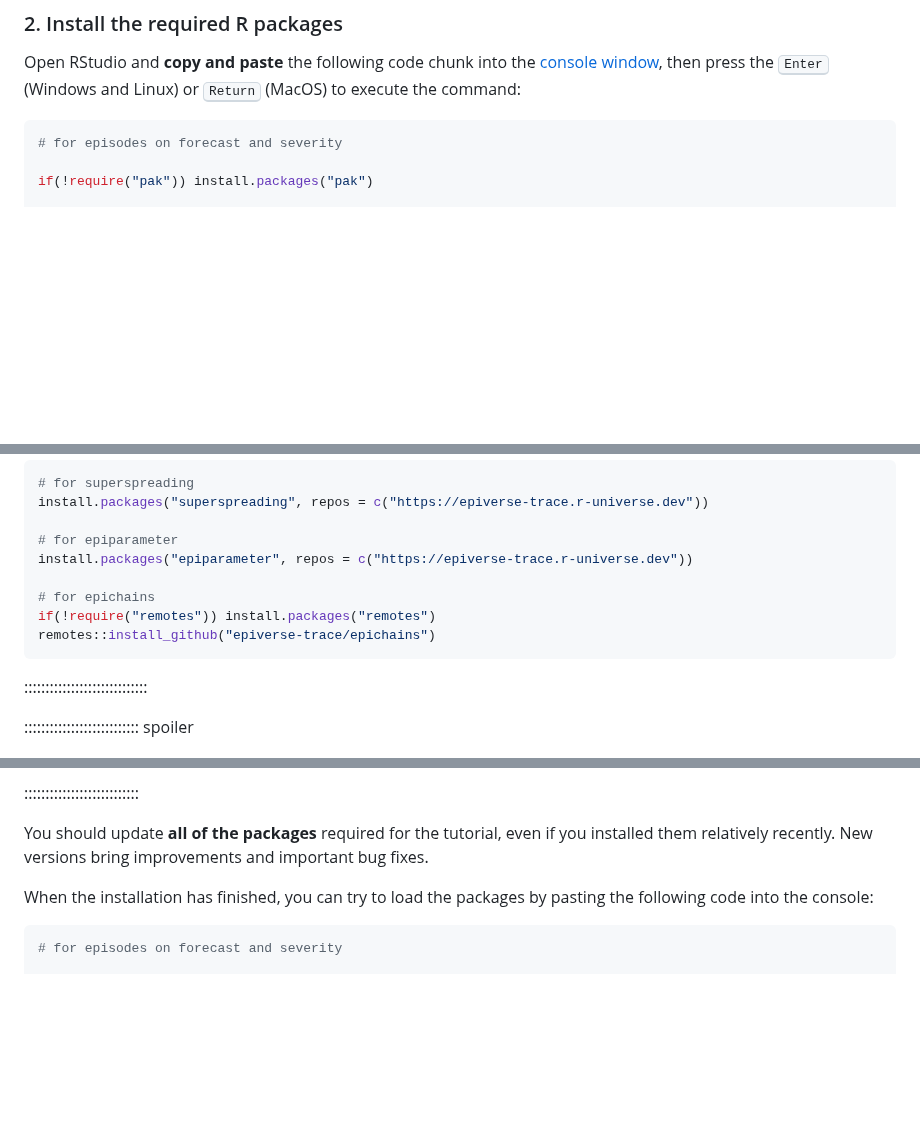
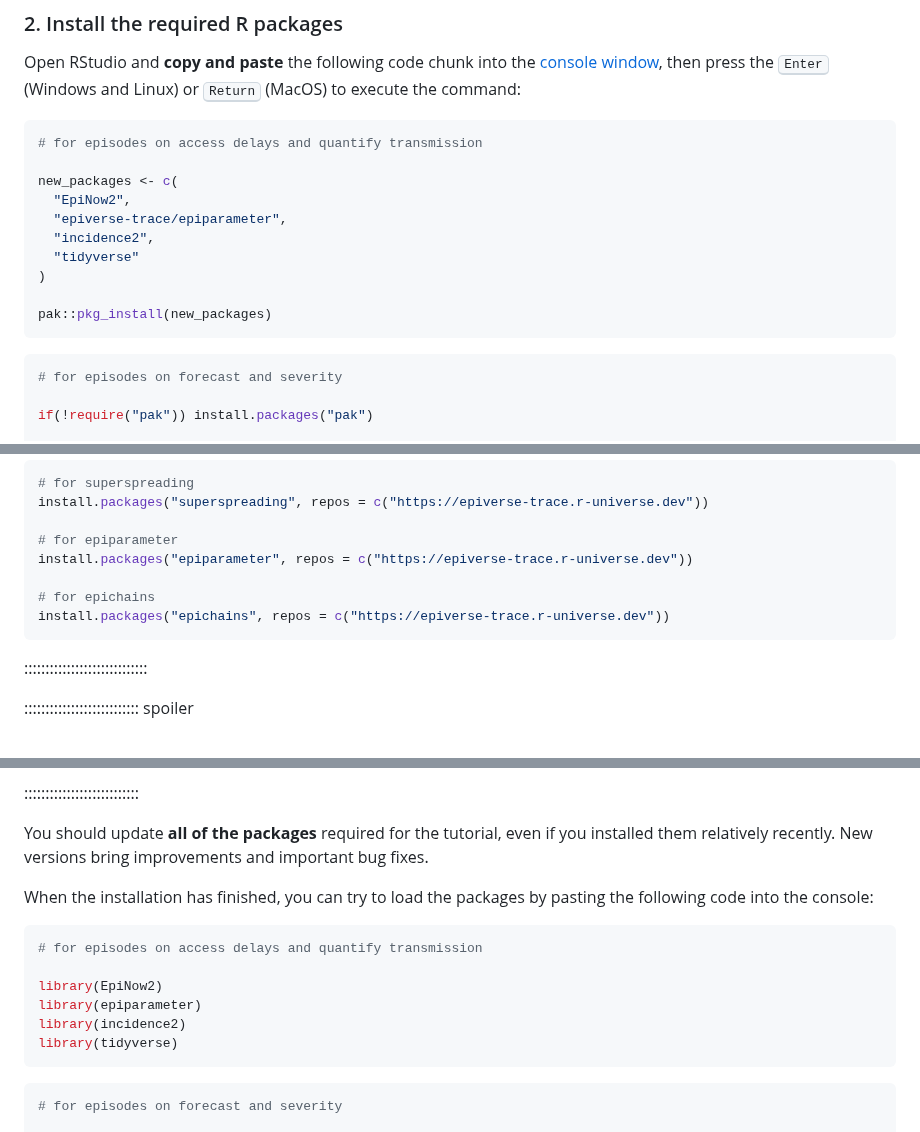
Before and after one commit to epiverse-trace/tutorials-middle, a Markdown page: learners/setup.md, 3 parts joined by grey strips. Rendered like a GitHub page; blank space fills up the shorter version.

Commit message:
update setup page

````diff
--- a/learners/setup.md
+++ b/learners/setup.md
@@ -103,6 +103,19 @@ During the tutorial, we will need a number of R packages. Packages contain usefu
 Open RStudio and **copy and paste** the following code chunk into the [console window](https://docs.posit.co/ide/user/ide/guide/code/console.html), then press the <kbd>Enter</kbd> (Windows and Linux) or <kbd>Return</kbd> (MacOS) to execute the command:
 
 ```r
+# for episodes on access delays and quantify transmission
+
+new_packages <- c(
+  "EpiNow2",
+  "epiverse-trace/epiparameter",
+  "incidence2",
+  "tidyverse"
+)
+
+pak::pkg_install(new_packages)
+```
+
+```r
 # for episodes on forecast and severity
 
 if(!require("pak")) install.packages("pak")
@@ -182,8 +195,7 @@ install.packages("superspreading", repos = c("https://epiverse-trace.r-universe.
 install.packages("epiparameter", repos = c("https://epiverse-trace.r-universe.dev"))
 
 # for epichains
-if(!require("remotes")) install.packages("remotes")
-remotes::install_github("epiverse-trace/epichains")
+install.packages("epichains", repos = c("https://epiverse-trace.r-universe.dev"))
 ```
 
 :::::::::::::::::::::::::::::
@@ -235,6 +247,15 @@ You should update **all of the packages** required for the tutorial, even if you
 When the installation has finished, you can try to load the packages by pasting the following code into the console:
 
 ```r
+# for episodes on access delays and quantify transmission
+
+library(EpiNow2)
+library(epiparameter)
+library(incidence2)
+library(tidyverse)
+```
+
+```r
 # for episodes on forecast and severity
 
 library(EpiNow2)
````
